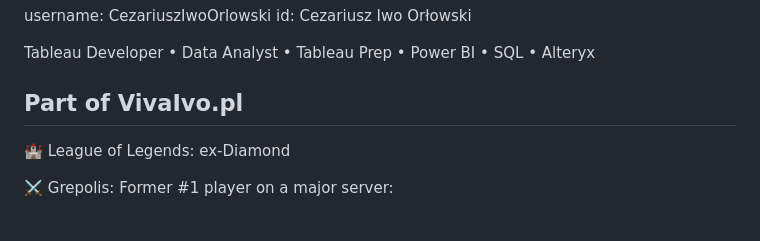
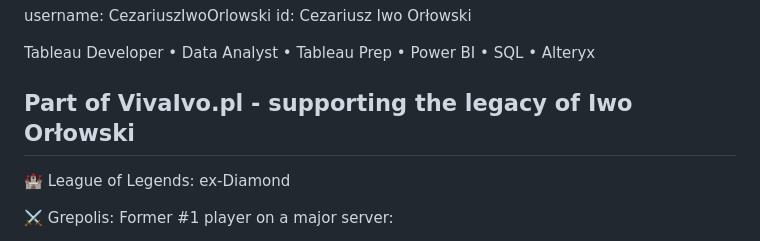
Before and after one commit to CezariuszIwoOrlowski/CezariuszIwoOrlowski, a Markdown page: README.md, the part around the change. GitHub-like rendering.

```diff
--- a/README.md
+++ b/README.md
@@ -8,7 +8,7 @@ id: Cezariusz Iwo Orłowski
 
 Tableau Developer • Data Analyst • Tableau Prep • Power BI • SQL • Alteryx
 
-## Part of VivaIvo.pl
+## Part of VivaIvo.pl - supporting the legacy of Iwo Orłowski
 
 🏰 League of Legends: ex-Diamond
 
```
